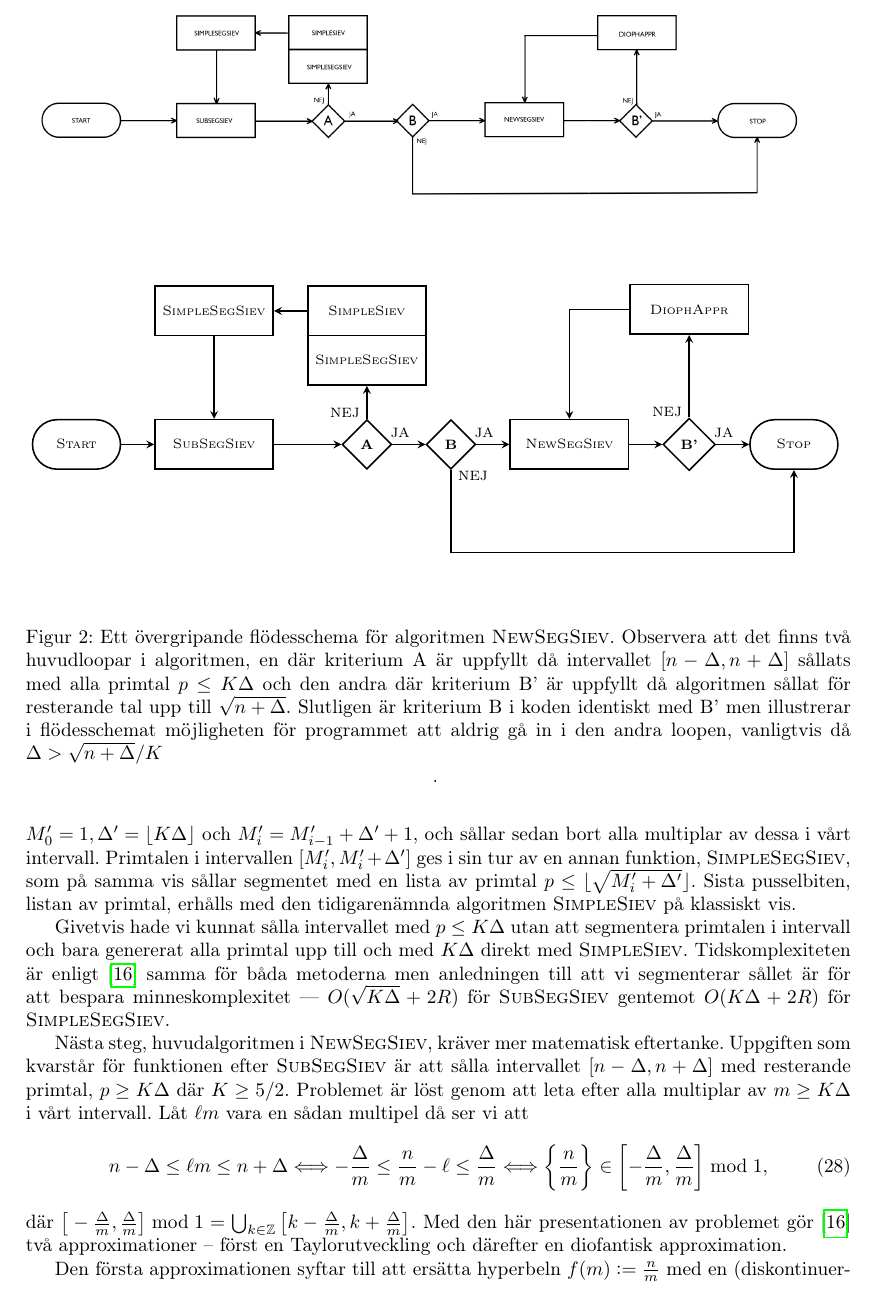
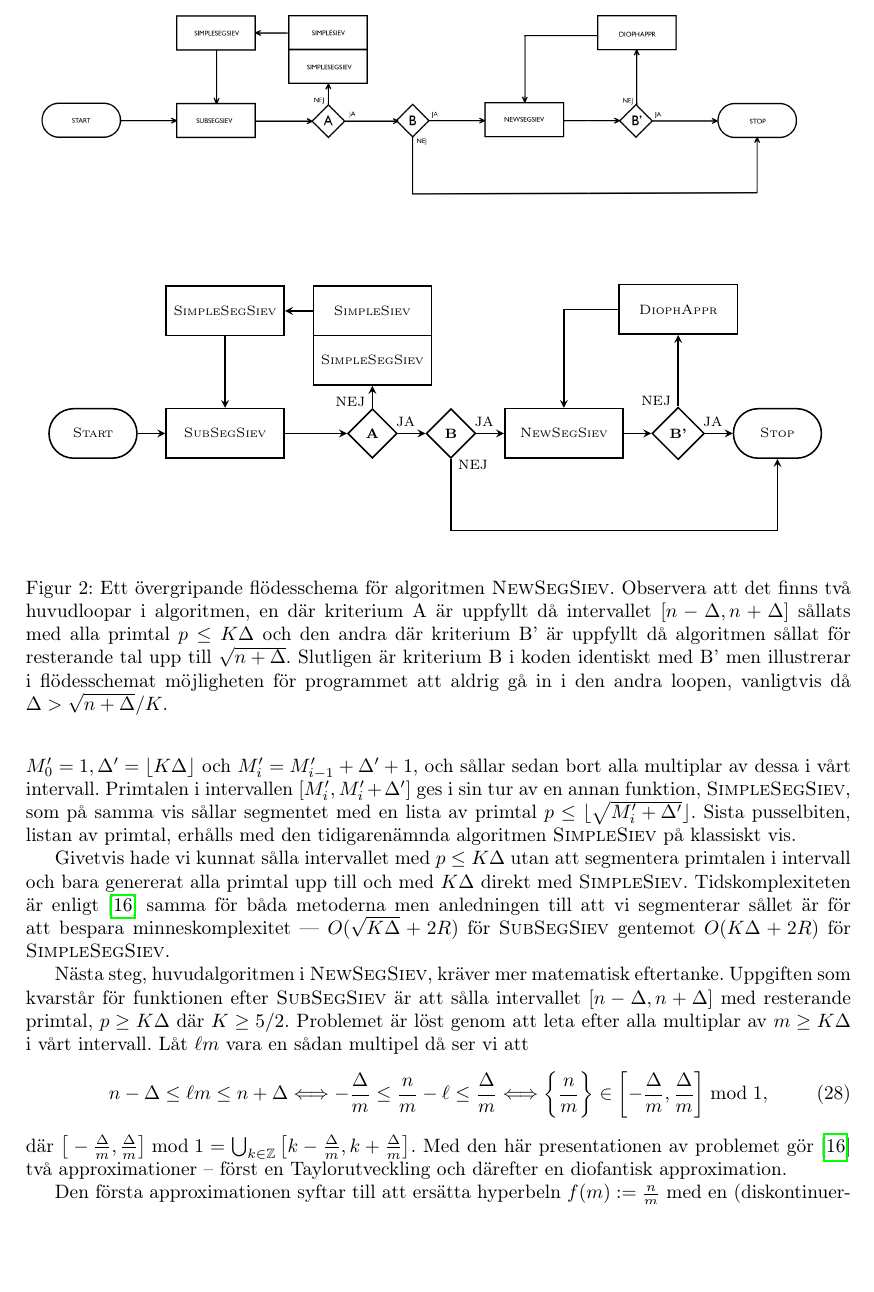
Before and after one commit to ElComadore/Matematiska-S-ll, a LaTeX paper (main.tex, which reads erik/algoritmteori.tex, nils/tikz_flow.tex): part of page 22 of 35, cut so that both start at the same text, the shorter picture padded with empty space. Compiled offline with pdfLaTeX.

Commit message:
Updates from Overleaf

```diff
--- a/erik/algoritmteori.tex
+++ b/erik/algoritmteori.tex
@@ -22,7 +22,7 @@ Givetvis hade vi kunnat sålla intervallet med \(p \leq K \Delta\) utan att segm
     \centering
     \includegraphics[width = \textwidth]{erik/Images/flowchart_v2.1.png}
     \input{nils/tikz_flow}
-    \caption{Ett övergripande flödesschema för algoritmen \textsc{NewSegSiev}. Observera att det finns två huvudloopar i algoritmen, en där kriterium A är uppfyllt då intervallet \([n - \Delta, n + \Delta]\) sållats med alla primtal \(p \leq K \Delta\) och den andra där kriterium B' är uppfyllt då algoritmen sållat för resterande tal upp till \(\sqrt{n + \Delta}\). Slutligen är kriterium B i koden identiskt med B' men illustrerar i flödesschemat möjligheten för programmet att aldrig gå in i den andra loopen, vanligtvis då \(\Delta > \sqrt{n + \Delta}/K\)}.
+    \caption{Ett övergripande flödesschema för algoritmen \textsc{NewSegSiev}. Observera att det finns två huvudloopar i algoritmen, en där kriterium A är uppfyllt då intervallet \([n - \Delta, n + \Delta]\) sållats med alla primtal \(p \leq K \Delta\) och den andra där kriterium B' är uppfyllt då algoritmen sållat för resterande tal upp till \(\sqrt{n + \Delta}\). Slutligen är kriterium B i koden identiskt med B' men illustrerar i flödesschemat möjligheten för programmet att aldrig gå in i den andra loopen, vanligtvis då \(\Delta > \sqrt{n + \Delta}/K\).}
     \label{fig:flowchart}
 \end{figure}
 
--- a/nils/tikz_flow.tex
+++ b/nils/tikz_flow.tex
@@ -4,8 +4,8 @@
 \def\W{2.15cm}      % Min width of rectangles
 \def\Wpill{1.6cm}  % Min width of pills
 \def\Wsplit{2.15cm} % Min width for split box (ugly solution)
-\def\distV{1.5cm}   % Vertical distance between objects
-\def\distH{0.6cm}   % Horizontal distance between objects
+\def\distV{1.3cm}   % Vertical distance between objects
+\def\distH{0.5cm}   % Horizontal distance between objects
 
 
 % Style
```
Also changed, not shown: nils/tikz_flow.tex (2 more changed lines).
